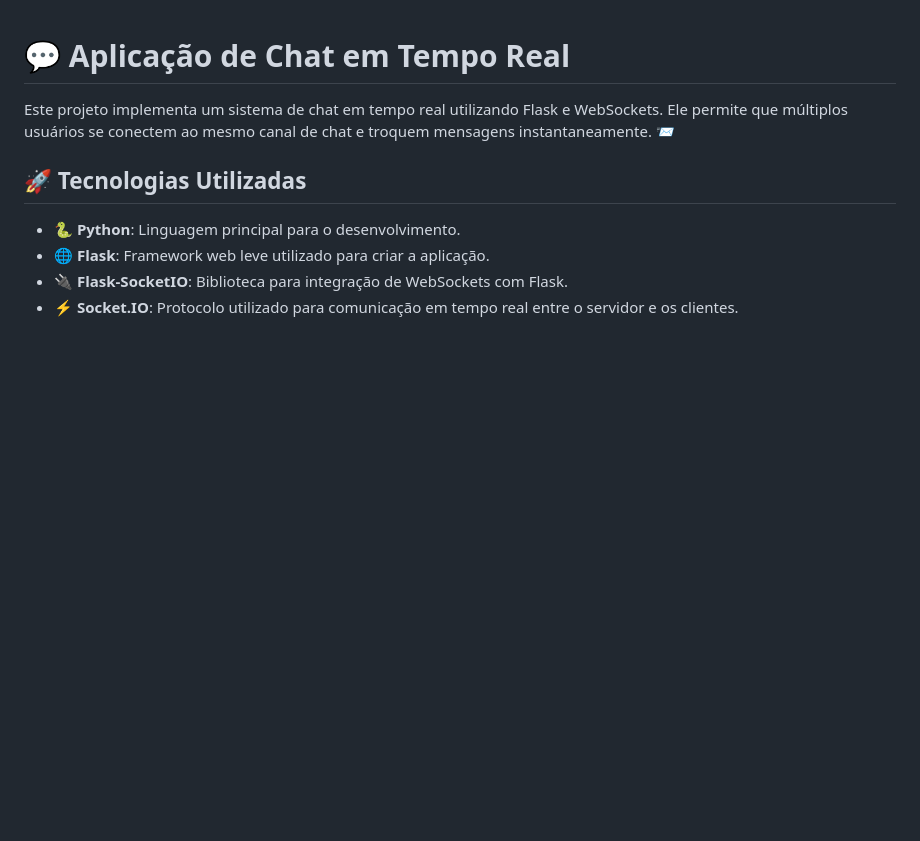
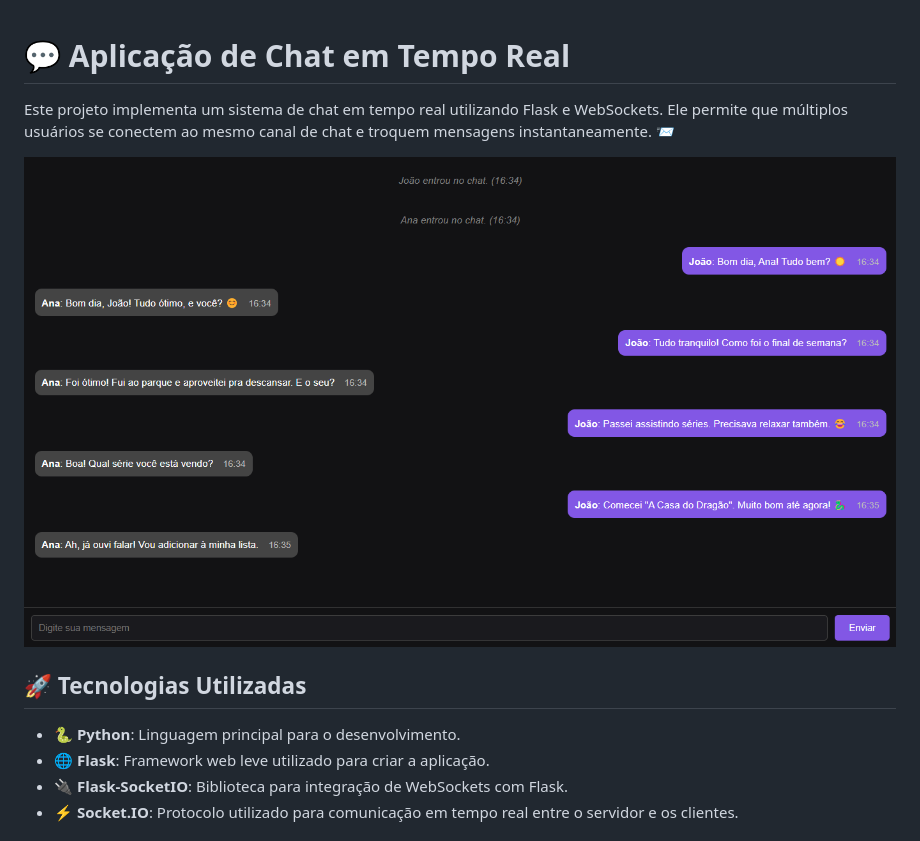
Before and after one commit to joschonarth/flask-websocket-chat, a Markdown page: README.md, the part around the change. Drawn GitHub-style; pictures changed too: assets/chat.png (added); blank space fills up the shorter version.

Commit message:
docs: update README

```diff
--- a/README.md
+++ b/README.md
@@ -1,6 +1,8 @@
 # 💬 Aplicação de Chat em Tempo Real
 
 Este projeto implementa um sistema de chat em tempo real utilizando Flask e WebSockets. Ele permite que múltiplos usuários se conectem ao mesmo canal de chat e troquem mensagens instantaneamente. 📨
+
+![Chat](assets/chat.png)
 
 ## 🚀 Tecnologias Utilizadas
 
```
